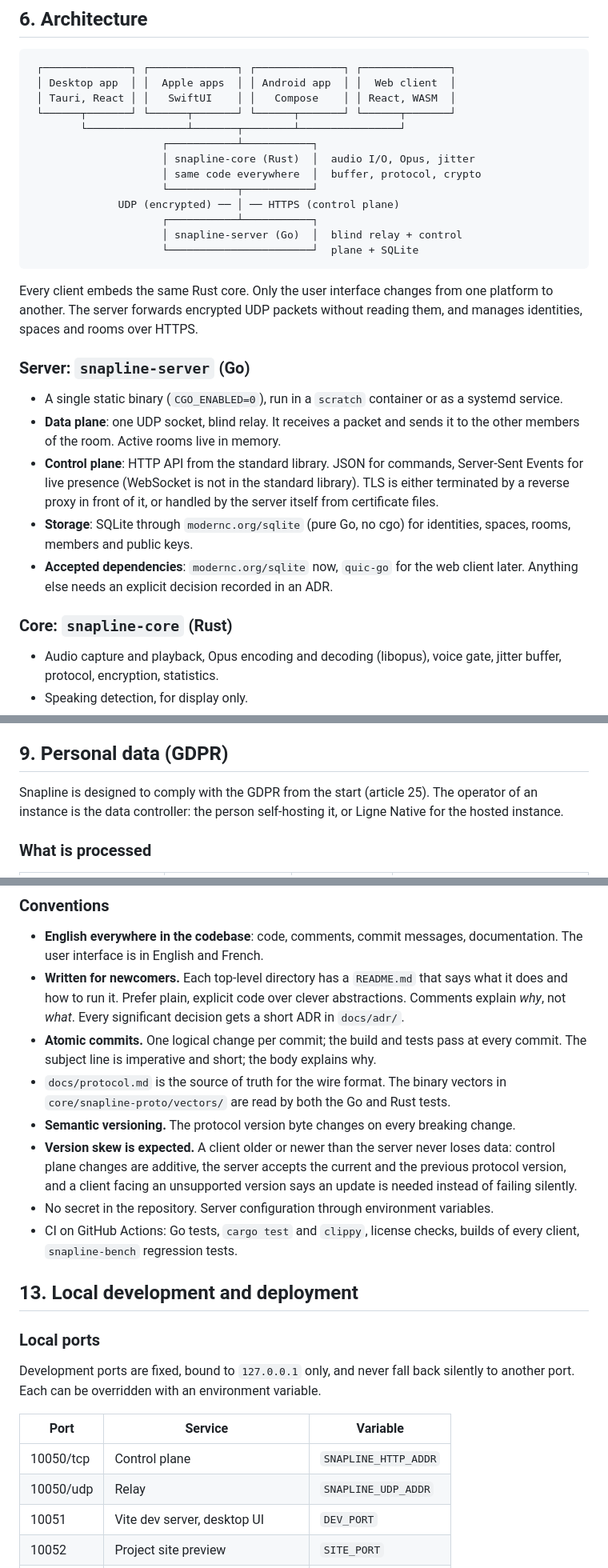
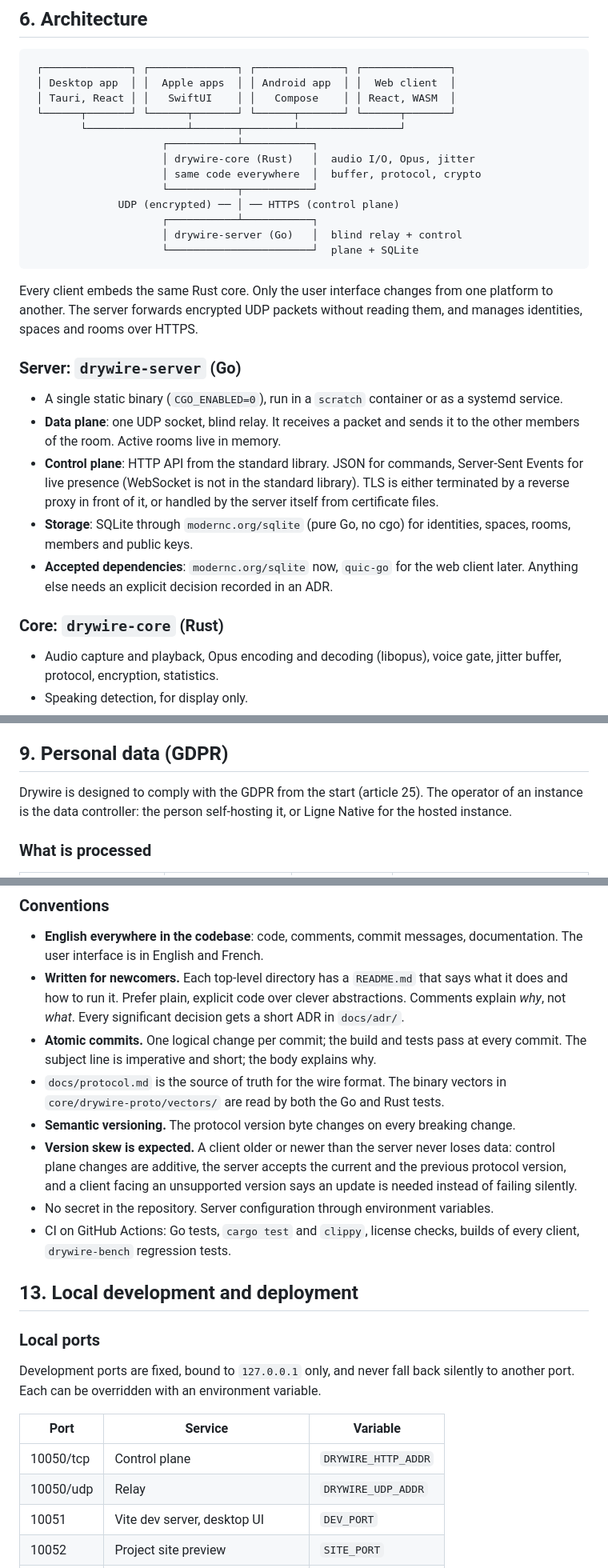
Before and after one commit to lignenative/drywire, a Markdown page: docs/spec.md, 3 parts joined by grey strips. Shown at 80% size. Rendered like a GitHub page.

````diff
--- a/docs/spec.md
+++ b/docs/spec.md
@@ -139,12 +136,12 @@ Parked until real-world tests ask for them:
  └──────┬───────┘ └──────┬───────┘ └──────┬───────┘ └──────┬───────┘
         └────────────────┴───────┬────────┴────────────────┘
                      ┌───────────┴───────────┐
-                     │ snapline-core (Rust)  │  audio I/O, Opus, jitter
+                     │ drywire-core (Rust)   │  audio I/O, Opus, jitter
                      │ same code everywhere  │  buffer, protocol, crypto
                      └───────────┬───────────┘
               UDP (encrypted) ── │ ── HTTPS (control plane)
                      ┌───────────┴───────────┐
-                     │ snapline-server (Go)  │  blind relay + control
+                     │ drywire-server (Go)   │  blind relay + control
                      └───────────────────────┘  plane + SQLite
 ```
 
@@ -152,7 +149,7 @@ Every client embeds the same Rust core. Only the user interface changes from
 one platform to another. The server forwards encrypted UDP packets without
 reading them, and manages identities, spaces and rooms over HTTPS.
 
-### Server: `snapline-server` (Go)
+### Server: `drywire-server` (Go)
 
 - A single static binary (`CGO_ENABLED=0`), run in a `scratch` container or
   as a systemd service.
@@ -167,7 +164,7 @@ reading them, and manages identities, spaces and rooms over HTTPS.
 - **Accepted dependencies**: `modernc.org/sqlite` now, `quic-go` for the web
   client later. Anything else needs an explicit decision recorded in an ADR.
 
-### Core: `snapline-core` (Rust)
+### Core: `drywire-core` (Rust)
 
 - Audio capture and playback, Opus encoding and decoding (libopus), voice
   gate, jitter buffer, protocol, encryption, statistics.
@@ -354,7 +351,7 @@ sender_key  = HKDF(room_key,  salt = sender_salt,
 
 ## 9. Personal data (GDPR)
 
-Snapline is designed to comply with the GDPR from the start (article 25). The
+Drywire is designed to comply with the GDPR from the start (article 25). The
 operator of an instance is the data controller: the person self-hosting it,
 or Ligne Native for the hosted instance.
 
@@ -559,7 +556,7 @@ snapline/
   at every commit. The subject line is imperative and short; the body
   explains why.
 - `docs/protocol.md` is the source of truth for the wire format. The binary
-  vectors in `core/snapline-proto/vectors/` are read by both the Go and Rust
+  vectors in `core/drywire-proto/vectors/` are read by both the Go and Rust
   tests.
 - **Semantic versioning.** The protocol version byte changes on every breaking
   change.
@@ -570,7 +567,7 @@ snapline/
 - No secret in the repository. Server configuration through environment
   variables.
 - CI on GitHub Actions: Go tests, `cargo test` and `clippy`, license checks,
-  builds of every client, `snapline-bench` regression tests.
+  builds of every client, `drywire-bench` regression tests.
 
 ## 13. Local development and deployment
 
@@ -582,8 +579,8 @@ variable.
 
 | Port | Service | Variable |
 | --- | --- | --- |
-| 10050/tcp | Control plane | `SNAPLINE_HTTP_ADDR` |
-| 10050/udp | Relay | `SNAPLINE_UDP_ADDR` |
+| 10050/tcp | Control plane | `DRYWIRE_HTTP_ADDR` |
+| 10050/udp | Relay | `DRYWIRE_UDP_ADDR` |
 | 10051 | Vite dev server, desktop UI | `DEV_PORT` |
 | 10052 | Project site preview | `SITE_PORT` |
 | 10057 | Vite dev server, web client (later) | `WEB_PORT` |
````
Also changed, not shown: other parts of docs/spec.md (+21 -26 lines).
